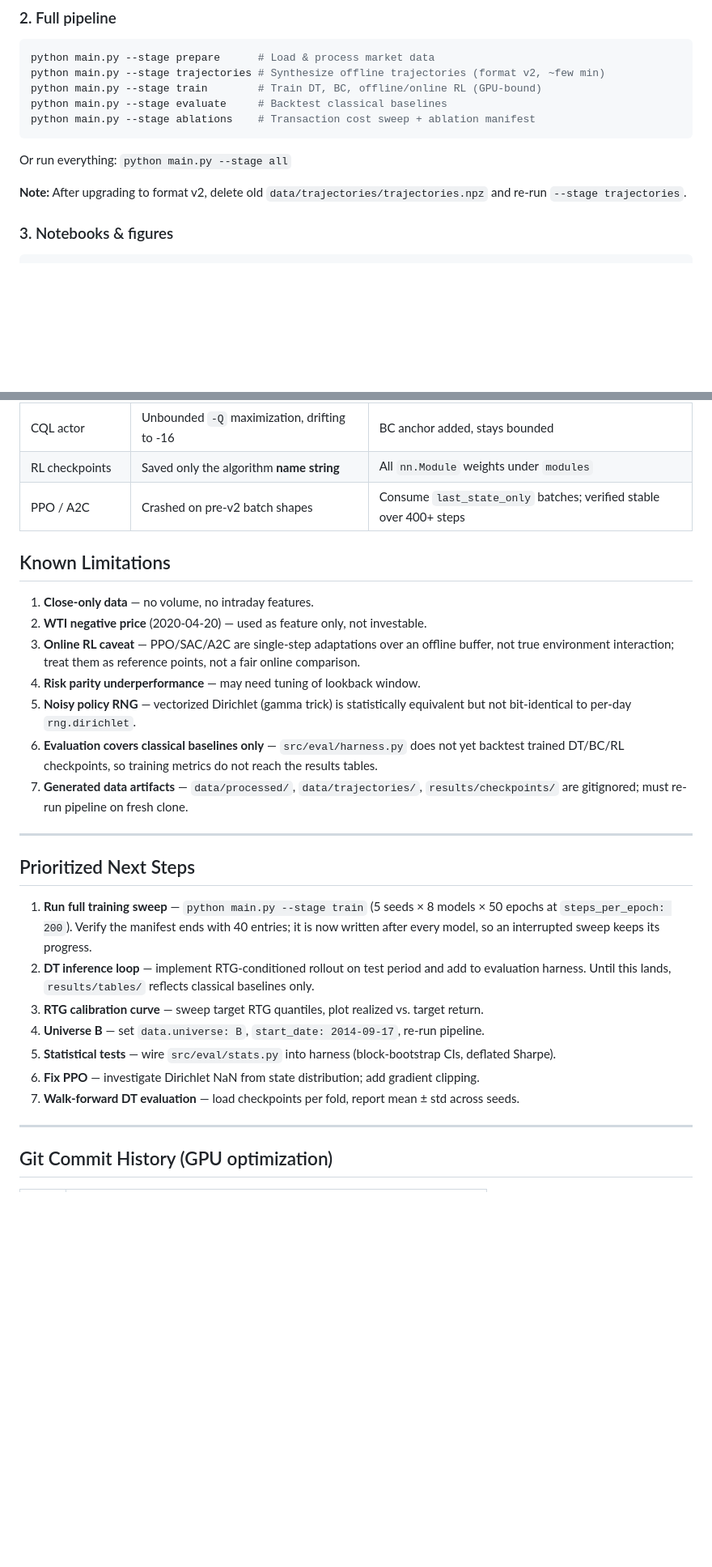
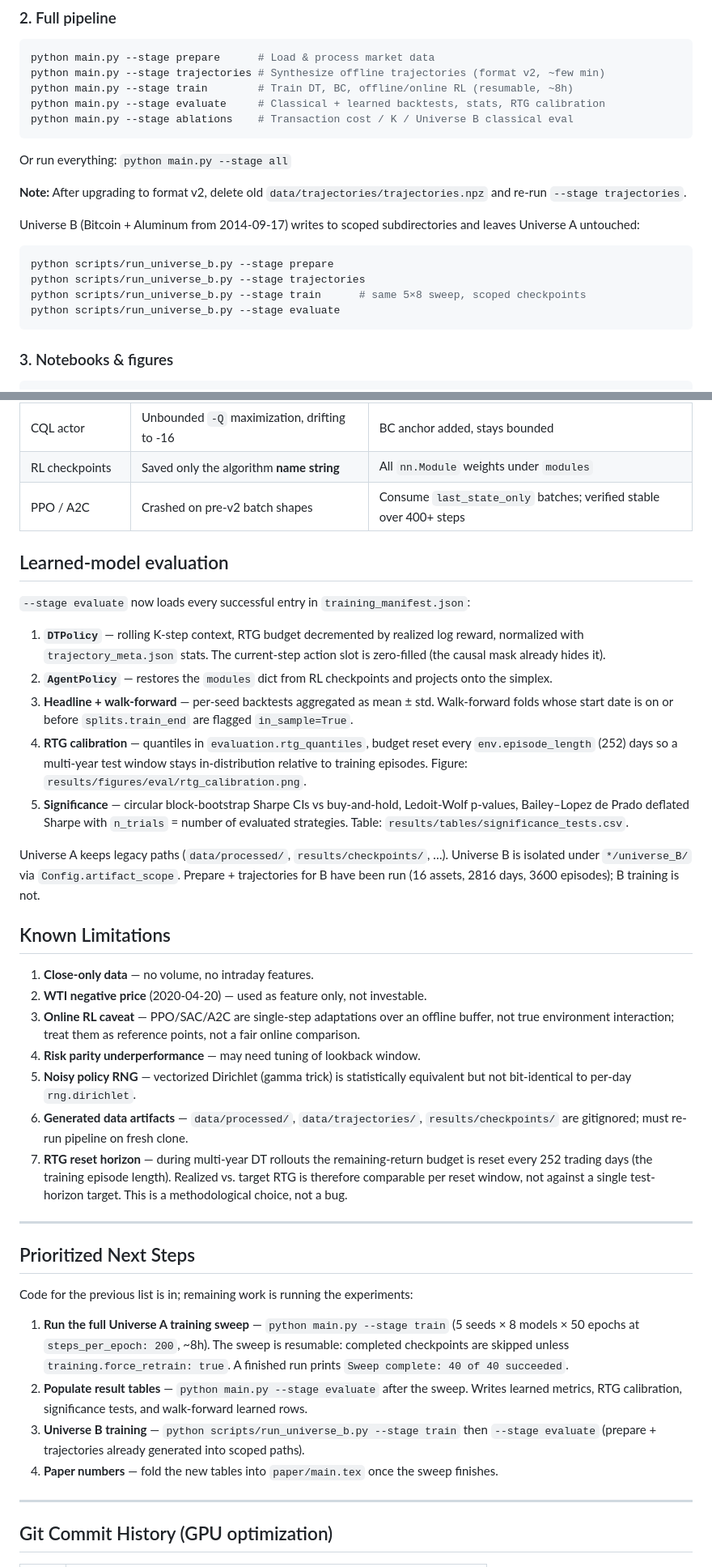
Before and after one commit to ShojebBhuiyan/Decision-Transformer-for-Sequential-Portfolio-Allocation-using-Offline-Reinforcement-Learning, a Markdown page: implementation_summary.md, 2 parts joined by grey strips. Shown at 81% size. GitHub-like rendering; blank space fills up the shorter version.

Commit message:
docs: record learned-model evaluation path
Co-authored-by: Cursor <cursoragent@cursor.com>

````diff
--- a/implementation_summary.md
+++ b/implementation_summary.md
@@ -115,14 +120,23 @@ pytest tests/ -q
 ```bash
 python main.py --stage prepare      # Load & process market data
 python main.py --stage trajectories # Synthesize offline trajectories (format v2, ~few min)
-python main.py --stage train        # Train DT, BC, offline/online RL (GPU-bound)
-python main.py --stage evaluate     # Backtest classical baselines
-python main.py --stage ablations    # Transaction cost sweep + ablation manifest
+python main.py --stage train        # Train DT, BC, offline/online RL (resumable, ~8h)
+python main.py --stage evaluate     # Classical + learned backtests, stats, RTG calibration
+python main.py --stage ablations    # Transaction cost / K / Universe B classical eval
 ```
 
 Or run everything: `python main.py --stage all`
 
 **Note:** After upgrading to format v2, delete old `data/trajectories/trajectories.npz` and re-run `--stage trajectories`.
+
+Universe B (Bitcoin + Aluminum from 2014-09-17) writes to scoped subdirectories and leaves Universe A untouched:
+
+```bash
+python scripts/run_universe_b.py --stage prepare
+python scripts/run_universe_b.py --stage trajectories
+python scripts/run_universe_b.py --stage train      # same 5×8 sweep, scoped checkpoints
+python scripts/run_universe_b.py --stage evaluate
+```
 
 ### 3. Notebooks & figures
 
@@ -169,6 +183,18 @@ now covered by `tests/test_training_regressions.py`.
 | RL checkpoints | Saved only the algorithm **name string** | All `nn.Module` weights under `modules` |
 | PPO / A2C | Crashed on pre-v2 batch shapes | Consume `last_state_only` batches; verified stable over 400+ steps |
 
+## Learned-model evaluation
+
+`--stage evaluate` now loads every successful entry in `training_manifest.json`:
+
+1. **`DTPolicy`** — rolling K-step context, RTG budget decremented by realized log reward, normalized with `trajectory_meta.json` stats. The current-step action slot is zero-filled (the causal mask already hides it).
+2. **`AgentPolicy`** — restores the `modules` dict from RL checkpoints and projects onto the simplex.
+3. **Headline + walk-forward** — per-seed backtests aggregated as mean ± std. Walk-forward folds whose start date is on or before `splits.train_end` are flagged `in_sample=True`.
+4. **RTG calibration** — quantiles in `evaluation.rtg_quantiles`, budget reset every `env.episode_length` (252) days so a multi-year test window stays in-distribution relative to training episodes. Figure: `results/figures/eval/rtg_calibration.png`.
+5. **Significance** — circular block-bootstrap Sharpe CIs vs buy-and-hold, Ledoit-Wolf p-values, Bailey–Lopez de Prado deflated Sharpe with `n_trials` = number of evaluated strategies. Table: `results/tables/significance_tests.csv`.
+
+Universe A keeps legacy paths (`data/processed/`, `results/checkpoints/`, …). Universe B is isolated under `*/universe_B/` via `Config.artifact_scope`. Prepare + trajectories for B have been run (16 assets, 2816 days, 3600 episodes); B training is not.
+
 ## Known Limitations
 
 1. **Close-only data** — no volume, no intraday features.
@@ -176,20 +202,19 @@ now covered by `tests/test_training_regressions.py`.
 3. **Online RL caveat** — PPO/SAC/A2C are single-step adaptations over an offline buffer, not true environment interaction; treat them as reference points, not a fair online comparison.
 4. **Risk parity underperformance** — may need tuning of lookback window.
 5. **Noisy policy RNG** — vectorized Dirichlet (gamma trick) is statistically equivalent but not bit-identical to per-day `rng.dirichlet`.
-6. **Evaluation covers classical baselines only** — `src/eval/harness.py` does not yet backtest trained DT/BC/RL checkpoints, so training metrics do not reach the results tables.
-7. **Generated data artifacts** — `data/processed/`, `data/trajectories/`, `results/checkpoints/` are gitignored; must re-run pipeline on fresh clone.
+6. **Generated data artifacts** — `data/processed/`, `data/trajectories/`, `results/checkpoints/` are gitignored; must re-run pipeline on fresh clone.
+7. **RTG reset horizon** — during multi-year DT rollouts the remaining-return budget is reset every 252 trading days (the training episode length). Realized vs. target RTG is therefore comparable per reset window, not against a single test-horizon target. This is a methodological choice, not a bug.
 
 ---
 
 ## Prioritized Next Steps
 
-1. **Run full training sweep** — `python main.py --stage train` (5 seeds × 8 models × 50 epochs at `steps_per_epoch: 200`). Verify the manifest ends with 40 entries; it is now written after every model, so an interrupted sweep keeps its progress.
-2. **DT inference loop** — implement RTG-conditioned rollout on test period and add to evaluation harness. Until this lands, `results/tables/` reflects classical baselines only.
-3. **RTG calibration curve** — sweep target RTG quantiles, plot realized vs. target return.
-4. **Universe B** — set `data.universe: B`, `start_date: 2014-09-17`, re-run pipeline.
-5. **Statistical tests** — wire `src/eval/stats.py` into harness (block-bootstrap CIs, deflated Sharpe).
-6. **Fix PPO** — investigate Dirichlet NaN from state distribution; add gradient clipping.
-7. **Walk-forward DT evaluation** — load checkpoints per fold, report mean ± std across seeds.
+Code for the previous list is in; remaining work is running the experiments:
+
+1. **Run the full Universe A training sweep** — `python main.py --stage train` (5 seeds × 8 models × 50 epochs at `steps_per_epoch: 200`, ~8h). The sweep is resumable: completed checkpoints are skipped unless `training.force_retrain: true`. A finished run prints `Sweep complete: 40 of 40 succeeded`.
+2. **Populate result tables** — `python main.py --stage evaluate` after the sweep. Writes learned metrics, RTG calibration, significance tests, and walk-forward learned rows.
+3. **Universe B training** — `python scripts/run_universe_b.py --stage train` then `--stage evaluate` (prepare + trajectories already generated into scoped paths).
+4. **Paper numbers** — fold the new tables into `paper/main.tex` once the sweep finishes.
 
 ---
 
````
Also changed, not shown: other parts of implementation_summary.md (+23 -4 lines).
